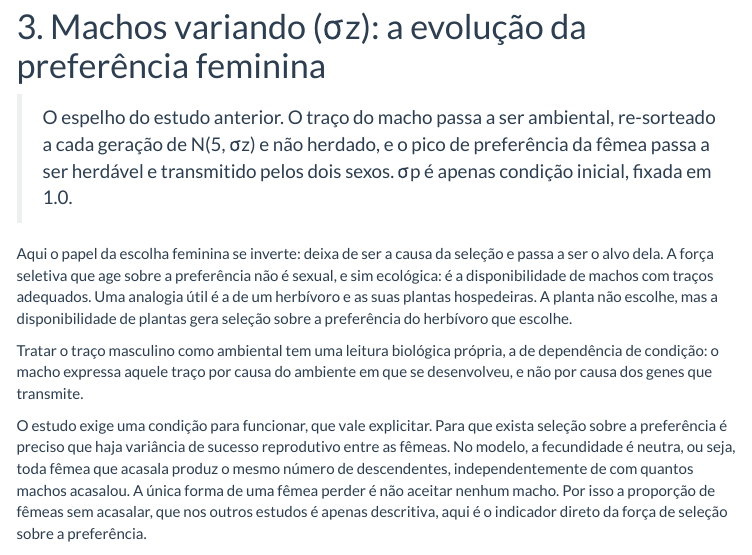
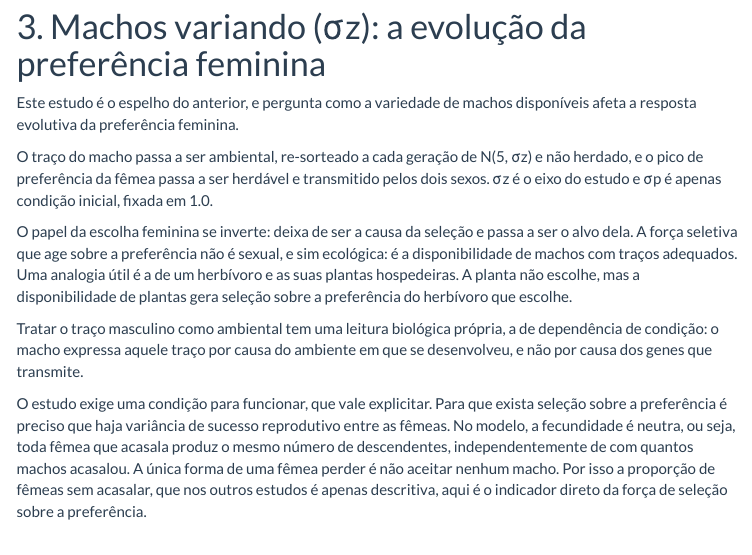
Before and after one commit to solimarygh/REDES_SEXUAIS_Cap1, an R Markdown document (Material_Suplementar.Rmd): the page in a window 1100 px wide, from 11730 px down before the commit and from 11040 px down after it, so that both start at the same text. Rendered offline with R 4.5, knitr and Pandoc, with nearby package versions; some code elsewhere in the file could not run offline; menus at the side of the page are left out.

Commit message:
Tira as caixas de citacao da abertura de cada estudo
O bloco em citacao ficava solto: repetia em outro registro o que o
paragrafo seguinte ja dizia, e interrompia a narrativa antes de ela
comecar. Agora cada estudo abre com a pergunta que responde e segue com
o desenho, os dois em texto corrido.

No Estudo 3 a citacao tambem dizia "o espelho do estudo anterior" sem
dizer o que o estudo pergunta, que era a unica secao sem essa frase.
Fica dita.

Co-Authored-By: Claude Opus 5 <noreply@anthropic.com>
Claude-Session: https://claude.ai/code/session_015c2nJCdGL2Jyp6HnXfVHFk

```diff
--- a/Material_Suplementar.Rmd
+++ b/Material_Suplementar.Rmd
@@ -1110,12 +1110,15 @@ render_tabs(function(kk, amax, ns)
 
 # 3. Machos variando (σz): a evolução da preferência feminina
 
-> O espelho do estudo anterior. O traço do macho passa a ser ambiental,
-> re-sorteado a cada geração de N(5, σz) e não herdado, e o pico de preferência
-> da fêmea passa a ser herdável e transmitido pelos dois sexos. σp é apenas
-> condição inicial, fixada em 1.0.
-
-Aqui o papel da escolha feminina se inverte: deixa de ser a causa da seleção e
+Este estudo é o espelho do anterior, e pergunta como a variedade de machos
+disponíveis afeta a resposta evolutiva da preferência feminina.
+
+O traço do macho passa a ser ambiental, re-sorteado a cada geração de N(5, σz)
+e não herdado, e o pico de preferência da fêmea passa a ser herdável e
+transmitido pelos dois sexos. σz é o eixo do estudo e σp é apenas condição
+inicial, fixada em 1.0.
+
+O papel da escolha feminina se inverte: deixa de ser a causa da seleção e
 passa a ser o alvo dela. A força seletiva que age sobre a preferência não é
 sexual, e sim ecológica: é a disponibilidade de machos com traços adequados.
 Uma analogia útil é a de um herbívoro e as suas plantas hospedeiras. A planta
```
Also changed, not shown: Material_Suplementar.Rmd (18 more changed lines).
